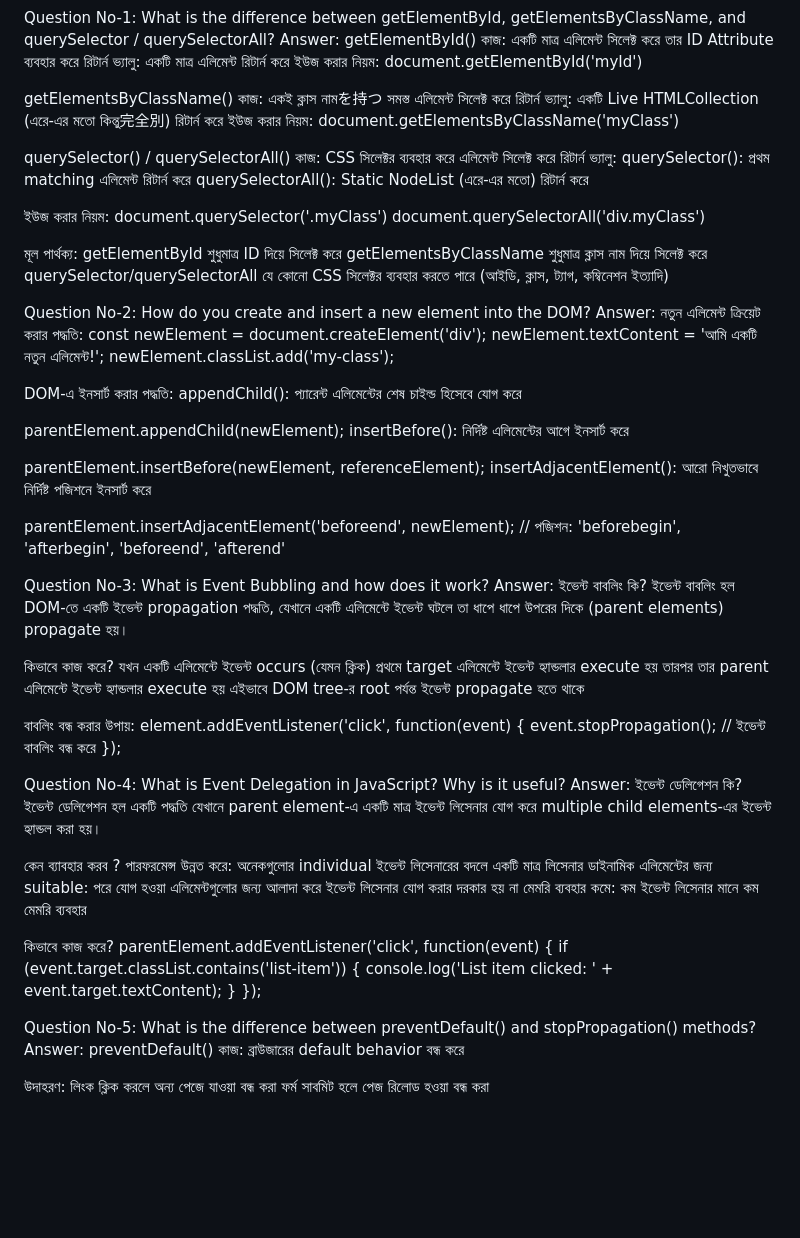
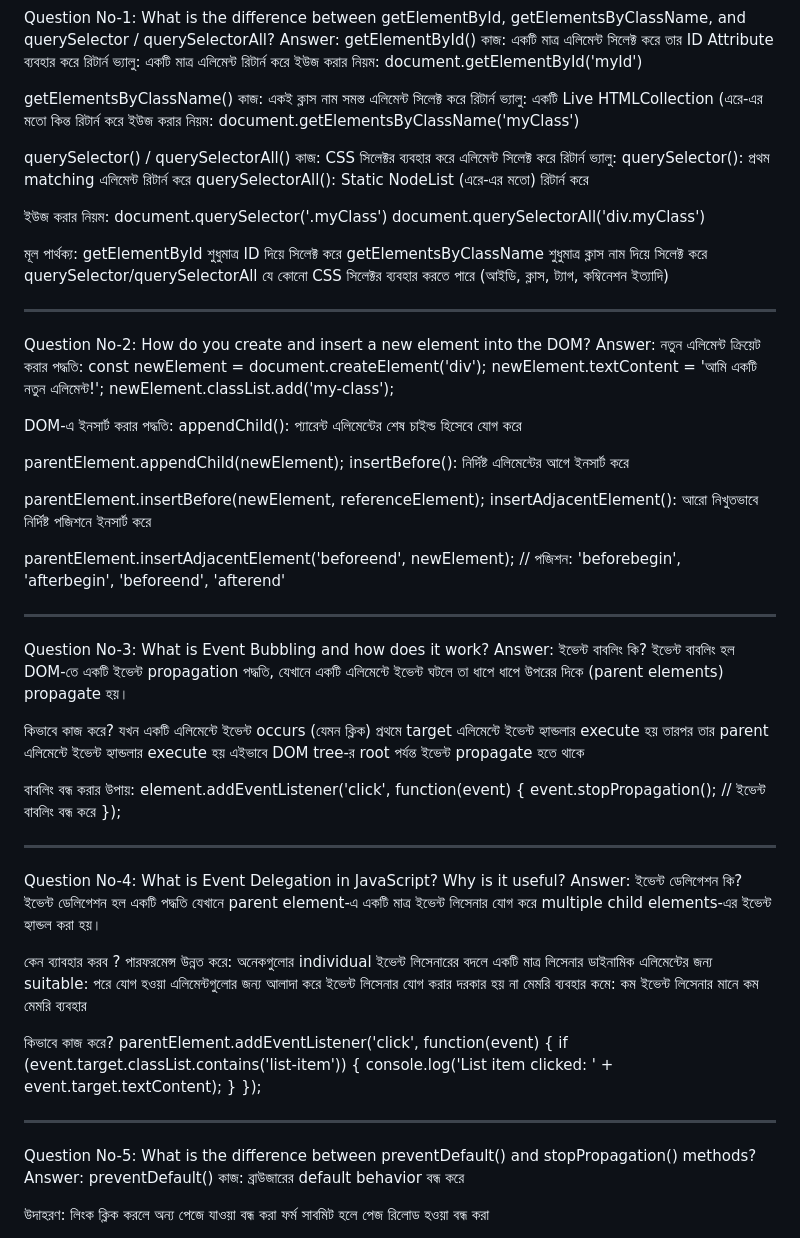
Before and after one commit to mdosmangoni6355/B12A05-Assignment-05, a Markdown page: README.md, the part around the change. GitHub-like rendering; blank space fills up the shorter version.

```diff
--- a/README.md
+++ b/README.md
@@ -6,8 +6,8 @@ getElementById()
 ইউজ করার নিয়ম: document.getElementById('myId')
 
 getElementsByClassName()
-কাজ: একই ক্লাস নামを持つ সমস্ত এলিমেন্ট সিলেক্ট করে
-রিটার্ন ভ্যালু: একটি Live HTMLCollection (এরে-এর মতো কিন্তু完全別) রিটার্ন করে
+কাজ: একই ক্লাস নাম সমস্ত এলিমেন্ট সিলেক্ট করে
+রিটার্ন ভ্যালু: একটি Live HTMLCollection (এরে-এর মতো কিন্ত রিটার্ন করে
 ইউজ করার নিয়ম: document.getElementsByClassName('myClass')
 
 querySelector() / querySelectorAll()
@@ -25,6 +25,7 @@ getElementById শুধুমাত্র ID দিয়ে সিলেক্
 getElementsByClassName শুধুমাত্র ক্লাস নাম দিয়ে সিলেক্ট করে
 querySelector/querySelectorAll যে কোনো CSS সিলেক্টর ব্যবহার করতে পারে (আইডি, ক্লাস, ট্যাগ, কম্বিনেশন ইত্যাদি)
 
+*********************************************************************************************
 
 Question No-2: How do you create and insert a new element into the DOM?
 Answer:
@@ -45,6 +46,7 @@ insertAdjacentElement(): আরো নিখুতভাবে নির্দ
 parentElement.insertAdjacentElement('beforeend', newElement);
 // পজিশন: 'beforebegin', 'afterbegin', 'beforeend', 'afterend'
 
+*********************************************************************************************
 
 Question No-3: What is Event Bubbling and how does it work?
 Answer:
@@ -61,6 +63,8 @@ Answer:
 element.addEventListener('click', function(event) {
   event.stopPropagation(); // ইভেন্ট বাবলিং বন্ধ করে
 });
+
+*********************************************************************************************
 
 Question No-4: What is Event Delegation in JavaScript? Why is it useful?
 Answer:
@@ -79,6 +83,7 @@ parentElement.addEventListener('click', function(event) {
   }
 });
 
+*********************************************************************************************
 
 Question No-5: What is the difference between preventDefault() and stopPropagation() methods?
 Answer:
```
